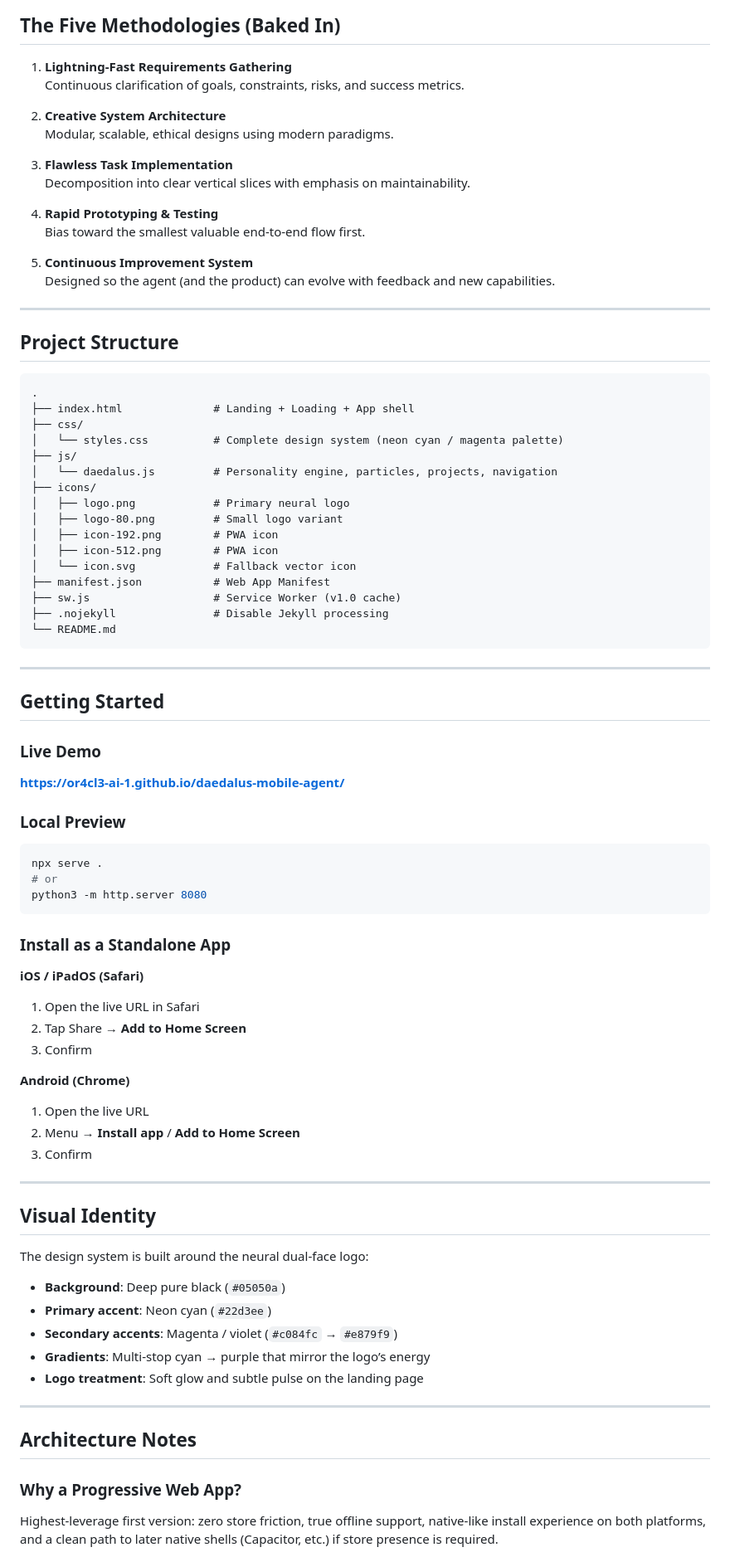
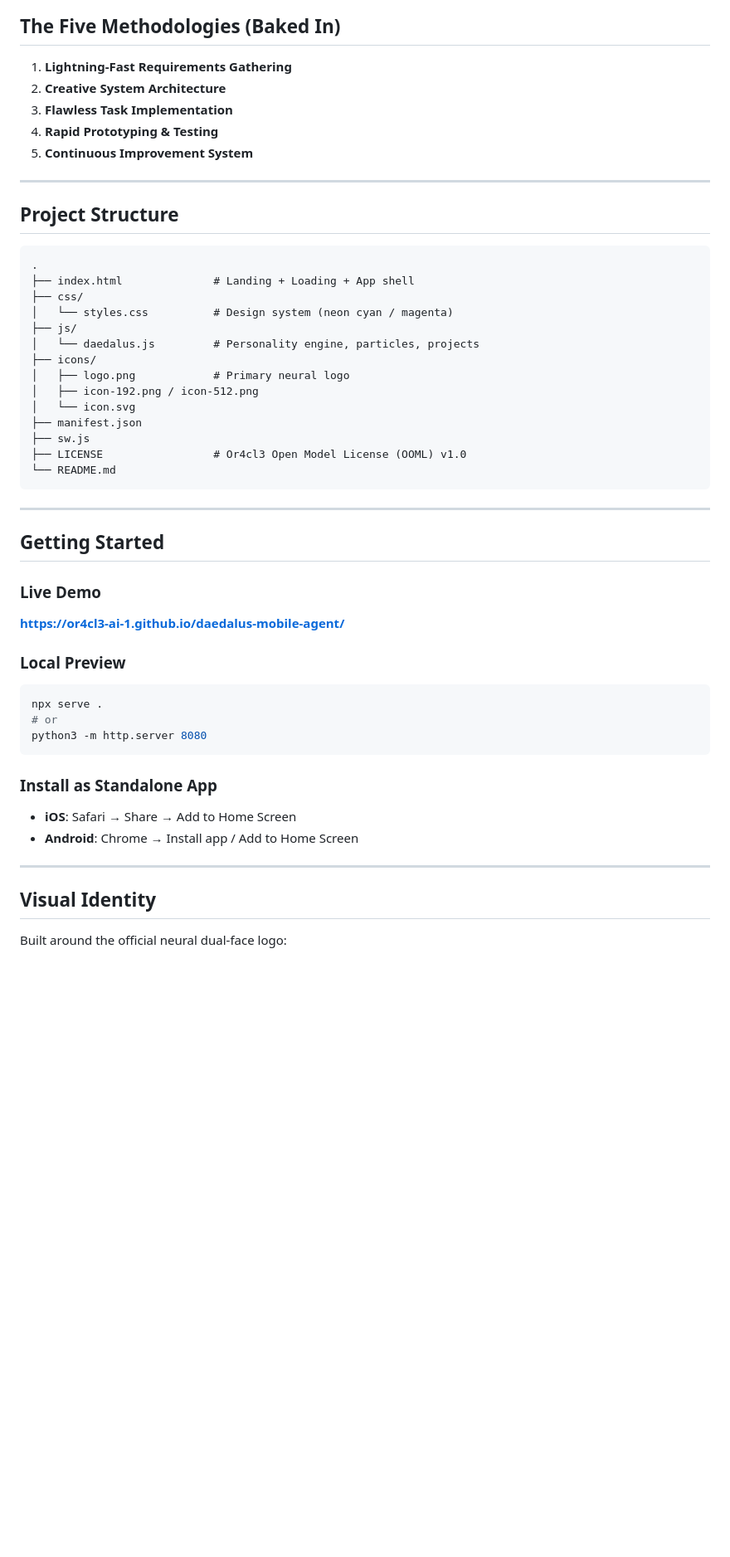
Before and after one commit to or4cl3-ai-1/daedalus-mobile-agent, a Markdown page: README.md, the part around one of its changes. Shown at 83% size. GitHub-like rendering; blank space fills up the shorter version.

````diff
--- a/README.md
+++ b/README.md
@@ -51,19 +51,10 @@ It features a visually stunning landing experience, an immersive loading sequenc
 ## The Five Methodologies (Baked In)
 
 1. **Lightning-Fast Requirements Gathering**
-   Continuous clarification of goals, constraints, risks, and success metrics.
-
 2. **Creative System Architecture**
-   Modular, scalable, ethical designs using modern paradigms.
-
 3. **Flawless Task Implementation**
-   Decomposition into clear vertical slices with emphasis on maintainability.
-
 4. **Rapid Prototyping & Testing**
-   Bias toward the smallest valuable end-to-end flow first.
-
 5. **Continuous Improvement System**
-   Designed so the agent (and the product) can evolve with feedback and new capabilities.
 
 ---
 
@@ -73,18 +64,16 @@ It features a visually stunning landing experience, an immersive loading sequenc
 .
 ├── index.html              # Landing + Loading + App shell
 ├── css/
-│   └── styles.css          # Complete design system (neon cyan / magenta palette)
+│   └── styles.css          # Design system (neon cyan / magenta)
 ├── js/
-│   └── daedalus.js         # Personality engine, particles, projects, navigation
+│   └── daedalus.js         # Personality engine, particles, projects
 ├── icons/
 │   ├── logo.png            # Primary neural logo
-│   ├── logo-80.png         # Small logo variant
-│   ├── icon-192.png        # PWA icon
-│   ├── icon-512.png        # PWA icon
-│   └── icon.svg            # Fallback vector icon
-├── manifest.json           # Web App Manifest
-├── sw.js                   # Service Worker (v1.0 cache)
-├── .nojekyll               # Disable Jekyll processing
+│   ├── icon-192.png / icon-512.png
+│   └── icon.svg
+├── manifest.json
+├── sw.js
+├── LICENSE                 # Or4cl3 Open Model License (OOML) v1.0
 └── README.md
 ```
 
@@ -93,46 +82,22 @@ It features a visually stunning landing experience, an immersive loading sequenc
 ## Getting Started
 
 ### Live Demo
-
 **https://or4cl3-ai-1.github.io/daedalus-mobile-agent/**
 
 ### Local Preview
-
 ```bash
 npx serve .
 # or
 python3 -m http.server 8080
 ```
 
-### Install as a Standalone App
-
-**iOS / iPadOS (Safari)**
-1. Open the live URL in Safari
-2. Tap Share → **Add to Home Screen**
-3. Confirm
-
-**Android (Chrome)**
-1. Open the live URL
-2. Menu → **Install app** / **Add to Home Screen**
-3. Confirm
+### Install as Standalone App
+- **iOS**: Safari → Share → Add to Home Screen
+- **Android**: Chrome → Install app / Add to Home Screen
 
 ---
 
 ## Visual Identity
 
-The design system is built around the neural dual-face logo:
+Built around the official neural dual-face logo:
 
-- **Background**: Deep pure black (`#05050a`)
-- **Primary accent**: Neon cyan (`#22d3ee`)
-- **Secondary accents**: Magenta / violet (`#c084fc` → `#e879f9`)
-- **Gradients**: Multi-stop cyan → purple that mirror the logo’s energy
-- **Logo treatment**: Soft glow and subtle pulse on the landing page
-
----
-
-## Architecture Notes
-
-### Why a Progressive Web App?
-
-Highest-leverage first version: zero store friction, true offline support, native-like install experience on both platforms, and a clean path to later native shells (Capacitor, etc.) if store presence is required.
-
````
Also changed, not shown: other parts of README.md (+16 -29 lines).
